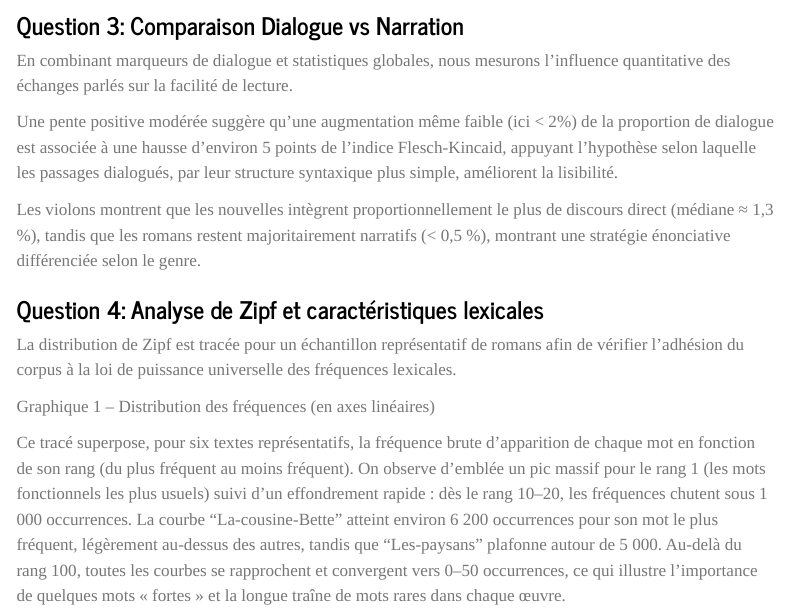
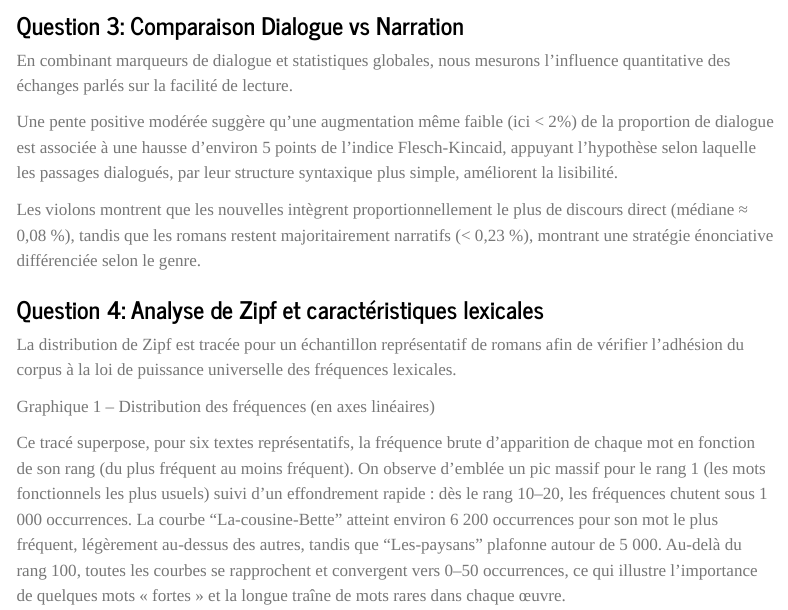
Before and after one commit to Poulete12/BigData_Project2, a Quarto document (rapport.qmd): the page in a window 1100 px wide, from 1990 px down. Rendered offline with R 4.5, knitr and Pandoc in place of Quarto, with nearby package versions; the code chunks are not run, so their results and figures are left out; menus at the side of the page are left out.

Commit message:
Update rapport.qmd

````diff
--- a/rapport.qmd
+++ b/rapport.qmd
@@ -904,7 +904,7 @@ fig_distribution_dialogue.update_layout(
 )
 ```
 
-Les violons montrent que les nouvelles intègrent proportionnellement le plus de discours direct (médiane ≈ 1,3 %), tandis que les romans restent majoritairement narratifs (< 0,5 %), montrant une stratégie énonciative différenciée selon le genre.
+Les violons montrent que les nouvelles intègrent proportionnellement le plus de discours direct (médiane ≈ 0,08 %), tandis que les romans restent majoritairement narratifs (< 0,23 %), montrant une stratégie énonciative différenciée selon le genre.
 
 ### Question 4: Analyse de Zipf et caractéristiques lexicales
 
````
